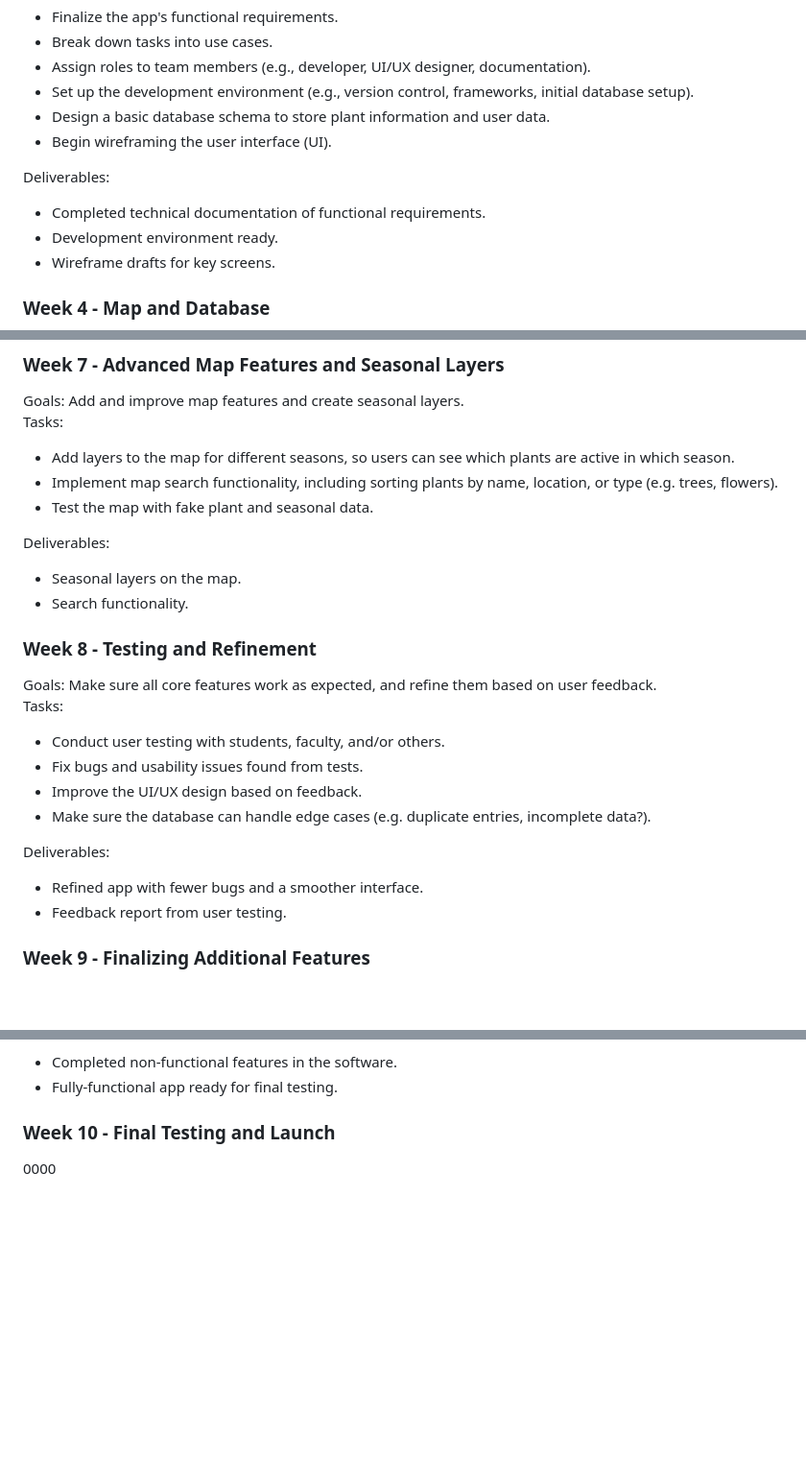
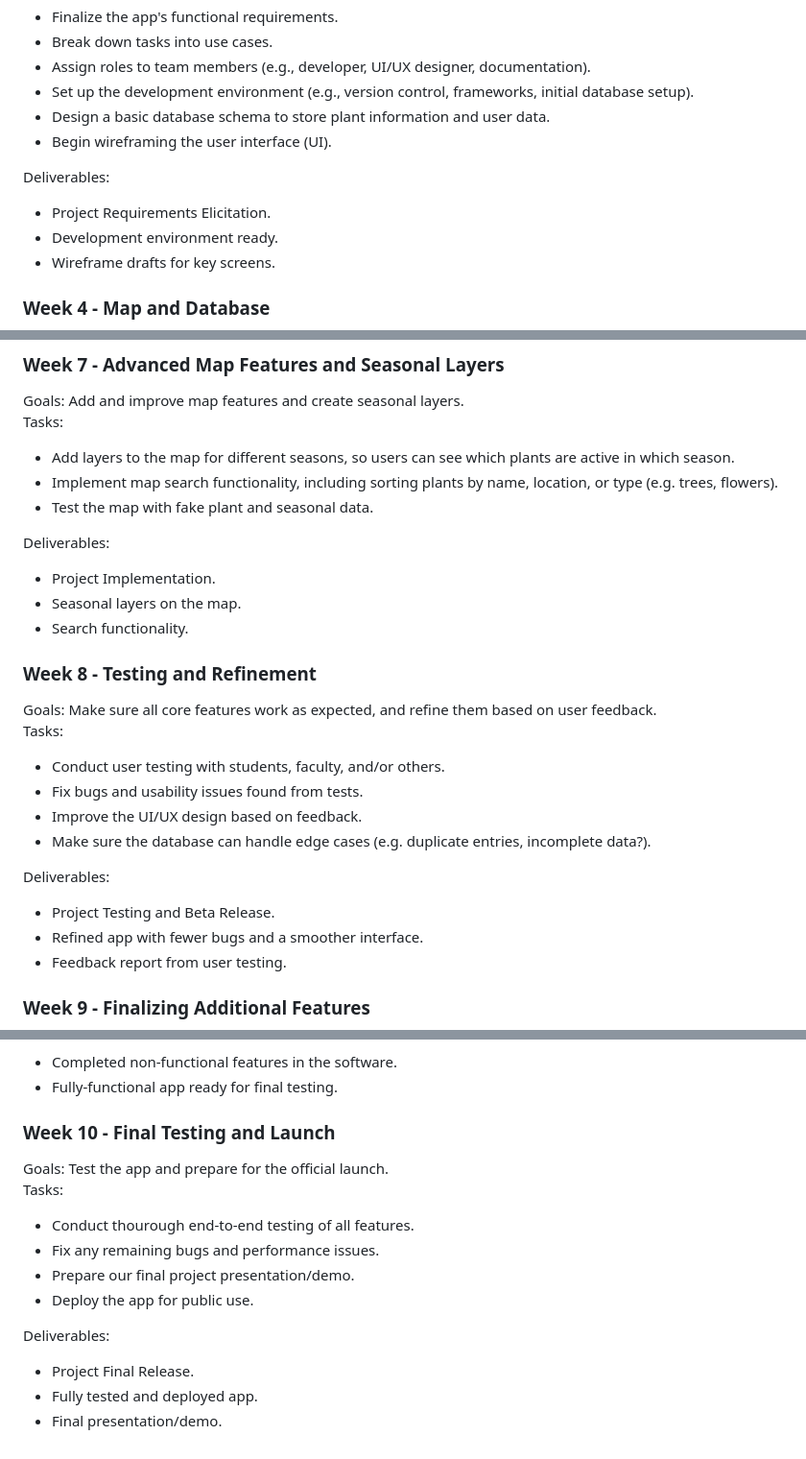
Before and after one commit to Flameis/CS362-Team3, a Markdown page: Project Proposal.md, 3 parts joined by grey strips. Shown: that part at 96% size. Rendered like a GitHub page; blank space fills up the shorter version.

Commit message:
Finished timeline for week 10 and added project deliverables according to the syllabus

```diff
--- a/Project Proposal.md
+++ b/Project Proposal.md
@@ -222,7 +222,7 @@ Tasks:
 * Begin wireframing the user interface (UI).
 
 Deliverables:
-* Completed technical documentation of functional requirements.
+* Project Requirements Elicitation.
 * Development environment ready.
 * Wireframe drafts for key screens.
 
@@ -272,6 +273,7 @@ Tasks:
 * Test the map with fake plant and seasonal data.
 
 Deliverables:
+* Project Implementation.
 * Seasonal layers on the map.
 * Search functionality.
 
@@ -284,6 +286,7 @@ Tasks:
 * Make sure the database can handle edge cases (e.g. duplicate entries, incomplete data?).
 
 Deliverables:
+* Project Testing and Beta Release.
 * Refined app with fewer bugs and a smoother interface.
 * Feedback report from user testing.
 
@@ -299,4 +302,14 @@ Deliverables:
 * Fully-functional app ready for final testing.
 
 ### Week 10 - Final Testing and Launch
-0000
+Goals: Test the app and prepare for the official launch.
+Tasks:
+* Conduct thourough end-to-end testing of all features.
+* Fix any remaining bugs and performance issues.
+* Prepare our final project presentation/demo.
+* Deploy the app for public use.
+
+Deliverables:
+* Project Final Release.
+* Fully tested and deployed app.
+* Final presentation/demo.
```
Also changed, not shown: other parts of Project Proposal.md (+1 -0 lines).
